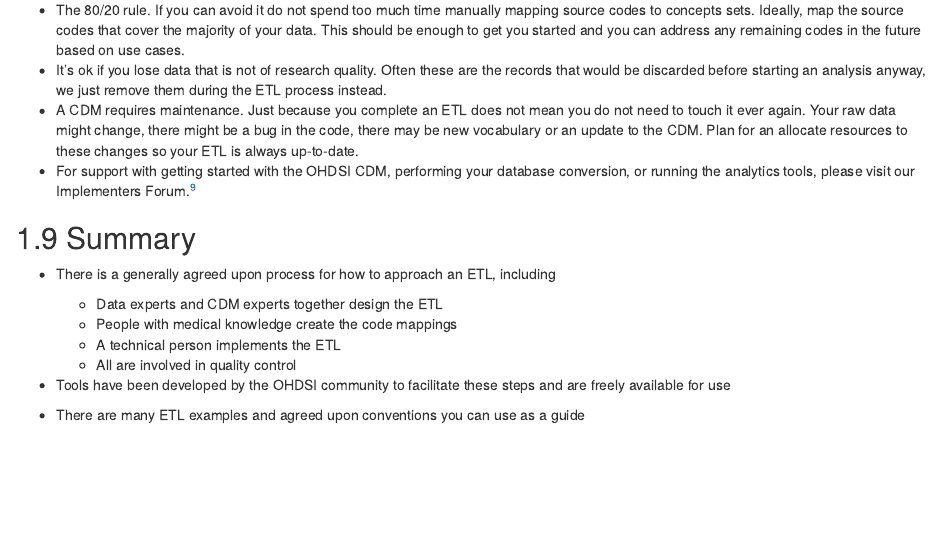
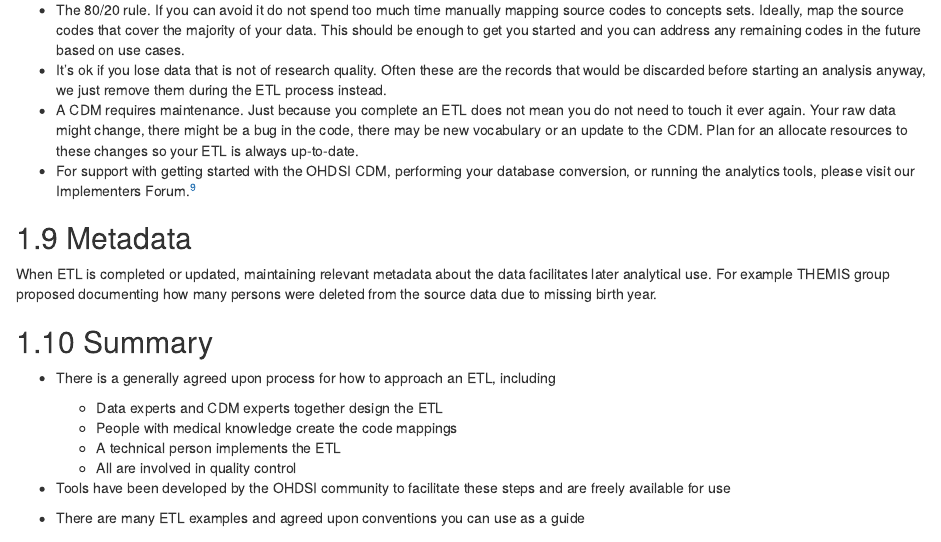
Before and after one commit to OHDSI/TheBookOfOhdsi, an R Markdown document (ExtractTransformLoad.Rmd): the page in a window 1100 px wide, from 10250 px down. Rendered offline with R 4.5, knitr and Pandoc, with nearby package versions; drawn as R Markdown's standard HTML page in place of the format the file asks for.

Commit message:
2 lines describing metadata
I plan to expand it based on discussion about it.

````diff
--- a/ExtractTransformLoad.Rmd
+++ b/ExtractTransformLoad.Rmd
@@ -368,6 +368,9 @@ The ETL process is a difficult one to master for many reasons, not the least of
 
 [^implementersForum]: https://forums.ohdsi.org/c/implementers
 
+## Metadata {#ETLMetadata}
+When ETL is completed or updated, maintaining relevant metadata about the data facilitates later analytical use. For example THEMIS group proposed documenting how many persons were deleted from the source data due to missing birth year.
+
 ## Summary
 
 ```{block2, type='rmdsummary'}
````
